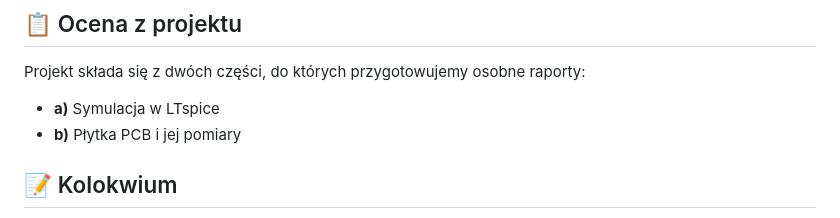
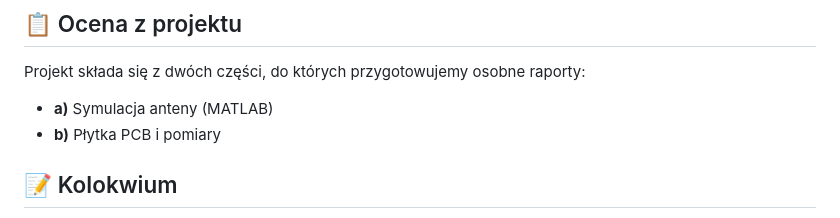
Before and after one commit to pi0trdotsys/Buck-converter, a Markdown page: README.md, the part around the change. Drawn GitHub-style.

Commit message:
Update project report sections in README.md

```diff
--- a/README.md
+++ b/README.md
@@ -51,8 +51,8 @@ EMI to zakłócenia elektromagnetyczne — niecelowo emitowana energia, która i
 ## 📋 Ocena z projektu
 
 Projekt składa się z dwóch części, do których przygotowujemy osobne raporty:
-- **a)** Symulacja w LTspice
-- **b)** Płytka PCB i jej pomiary
+- **a)** Symulacja anteny (MATLAB)
+- **b)** Płytka PCB i pomiary
 
 ## 📝 Kolokwium
 
```
